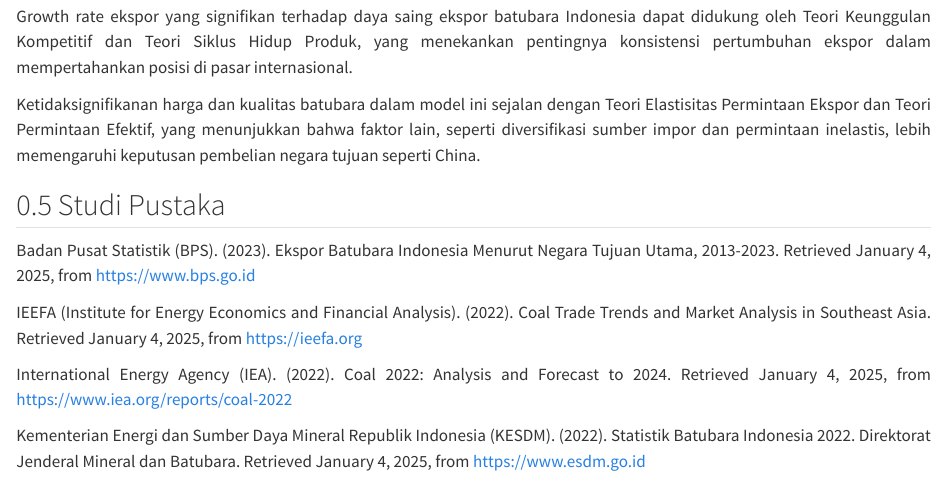
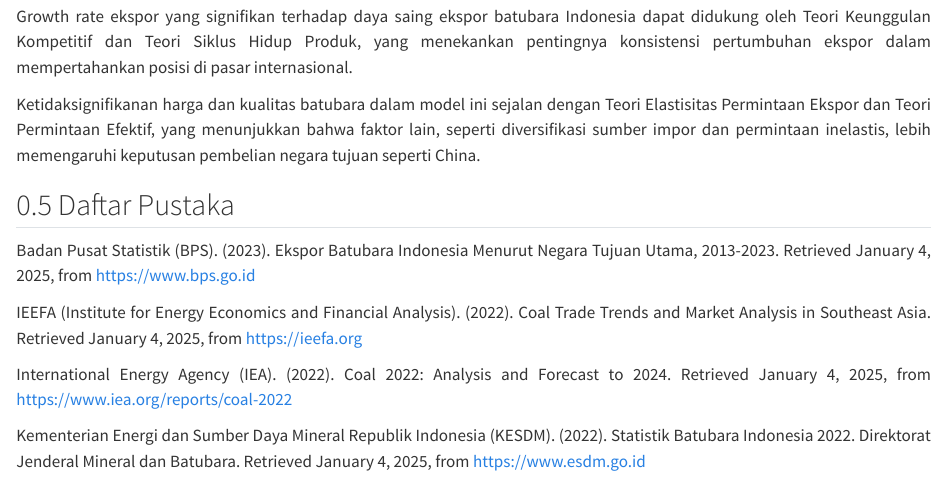
Before and after one commit to yorisdakapradanayudha/yorisdakapradanayudha.github.io, a Quarto document (index.qmd): the page in a window 1100 px wide, from 12320 px down. Rendered offline with R 4.5, knitr and Pandoc in place of Quarto, with nearby package versions; some code elsewhere in the file could not run offline; long lines of code are wrapped.

Commit message:
Add files via upload

```diff
--- a/index.qmd
+++ b/index.qmd
@@ -575,7 +575,7 @@ yang menunjukkan bahwa faktor lain, seperti diversifikasi sumber impor
 dan permintaan inelastis, lebih memengaruhi keputusan pembelian negara
 tujuan seperti China.
 
-## Studi Pustaka
+## Daftar Pustaka
 
 Badan Pusat Statistik (BPS). (2023). Ekspor Batubara Indonesia Menurut
 Negara Tujuan Utama, 2013-2023. Retrieved January 4, 2025, from
```
